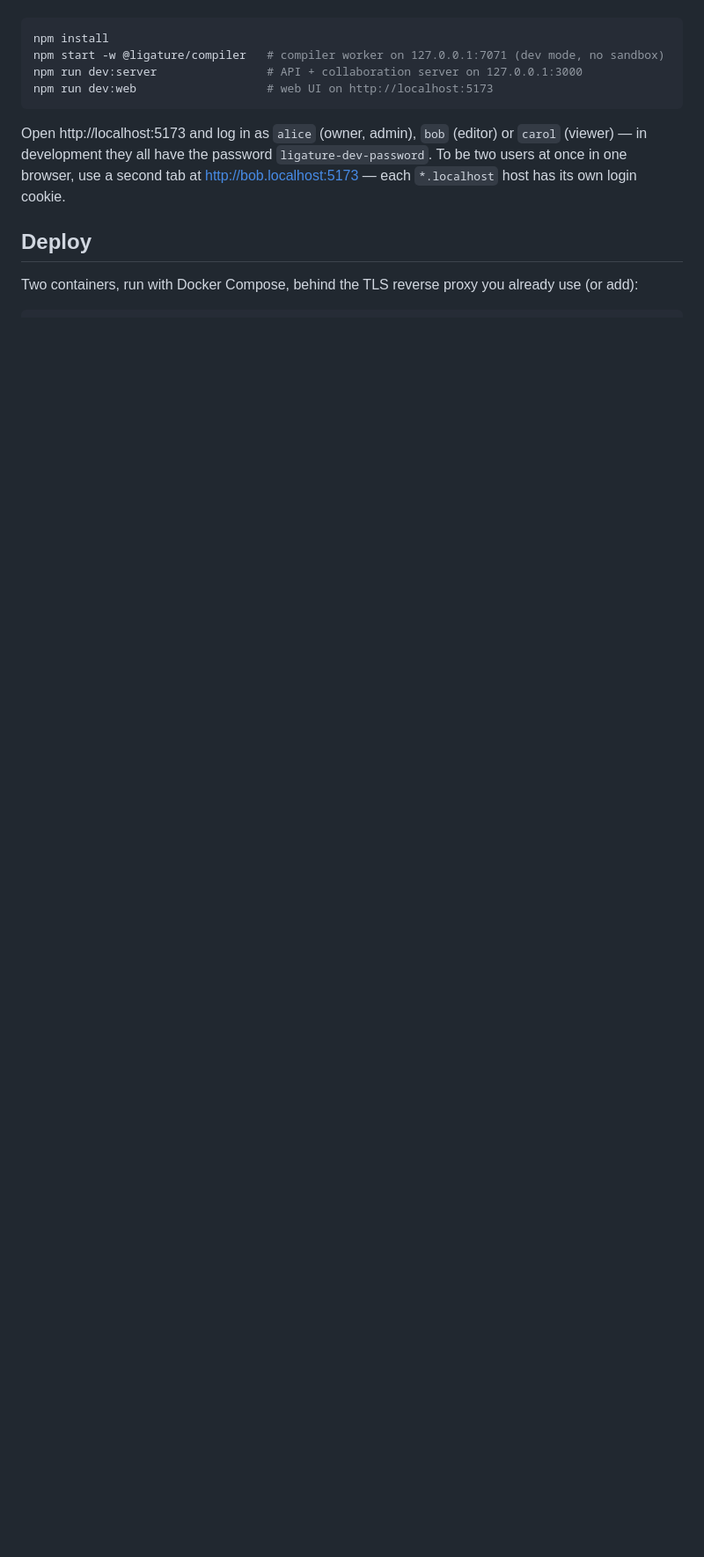
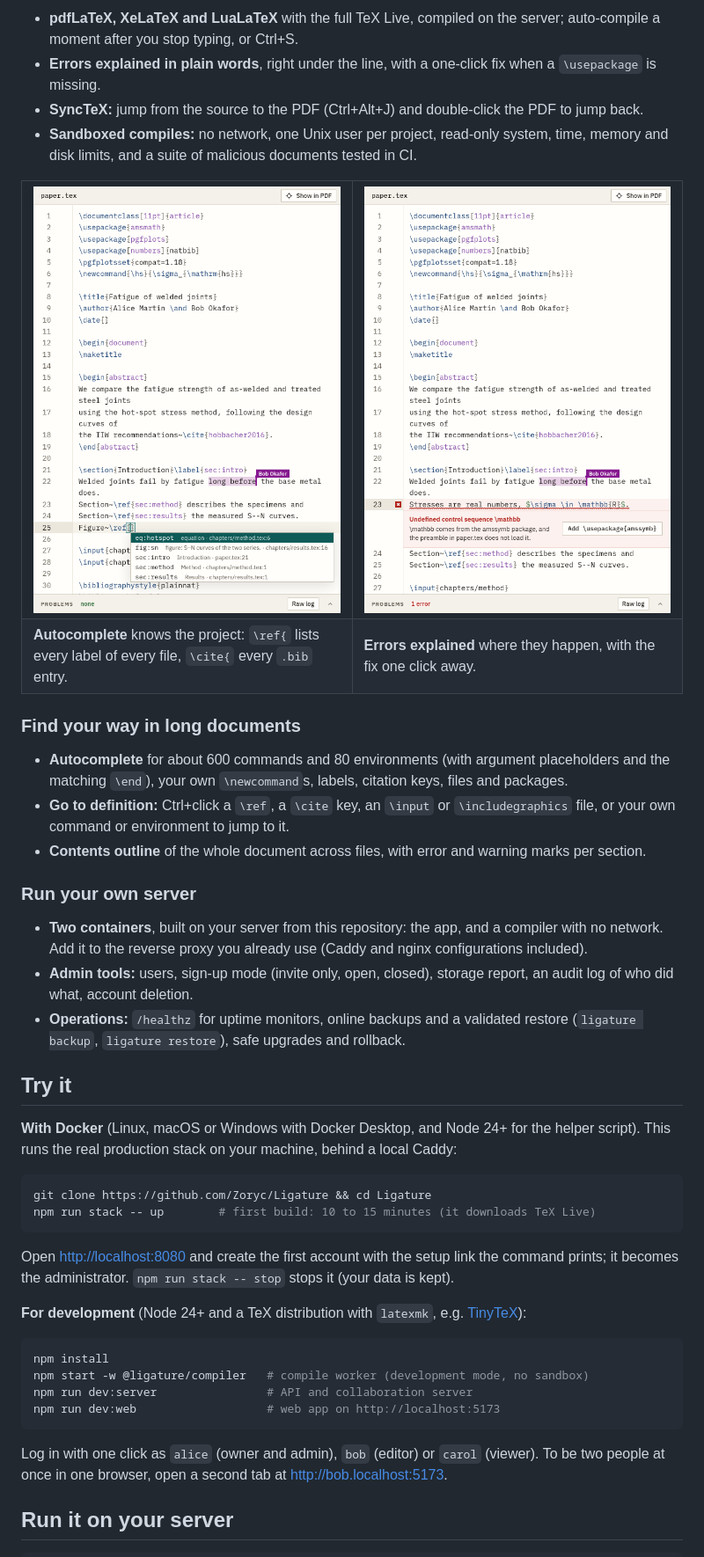
Before and after one commit to Zoryc/Ligature, a Markdown page: README.md, the part around one of its changes. Shown at 88% size. Rendered like a GitHub page; pictures changed too: docs/screenshots/autocomplete.png (added), docs/screenshots/explain.png (added); blank space fills up the shorter version.

````diff
--- a/README.md
+++ b/README.md
@@ -20,18 +55,63 @@ Requirements: Node 24+, and a TeX distribution with `latexmk` on `PATH`
+- **pdfLaTeX, XeLaTeX and LuaLaTeX** with the full TeX Live, compiled on the server; auto-compile a moment after
+  you stop typing, or Ctrl+S.
+- **Errors explained in plain words**, right under the line, with a one-click fix when a `\usepackage` is missing.
+- **SyncTeX:** jump from the source to the PDF (Ctrl+Alt+J) and double-click the PDF to jump back.
+- **Sandboxed compiles:** no network, one Unix user per project, read-only system, time, memory and disk
+  limits, and a suite of malicious documents tested in CI.
+
+<table>
+  <tr>
+    <td width="50%"><img src="docs/screenshots/autocomplete.png" alt="Autocomplete after \ref{: every label of the project, with what it labels and where"></td>
+    <td width="50%"><img src="docs/screenshots/explain.png" alt="An undefined \mathbb explained under the line, with an 'Add \usepackage{amssymb}' button"></td>
+  </tr>
+  <tr>
+    <td><b>Autocomplete</b> knows the project: <code>\ref{</code> lists every label of every file, <code>\cite{</code> every <code>.bib</code> entry.</td>
+    <td><b>Errors explained</b> where they happen, with the fix one click away.</td>
+  </tr>
+</table>
+
+### Find your way in long documents
+
+- **Autocomplete** for about 600 commands and 80 environments (with argument placeholders and the matching
+  `\end`), your own `\newcommand`s, labels, citation keys, files and packages.
+- **Go to definition:** Ctrl+click a `\ref`, a `\cite` key, an `\input` or `\includegraphics` file, or your own
+  command or environment to jump to it.
+- **Contents outline** of the whole document across files, with error and warning marks per section.
+
+### Run your own server
+
+- **Two containers**, built on your server from this repository: the app, and a compiler with no network.
+  Add it to the reverse proxy you already use (Caddy and nginx configurations included).
+- **Admin tools:** users, sign-up mode (invite only, open, closed), storage report, an audit log of who did what,
+  account deletion.
+- **Operations:** `/healthz` for uptime monitors, online backups and a validated restore (`ligature backup`,
+  `ligature restore`), safe upgrades and rollback.
+
+## Try it
+
+**With Docker** (Linux, macOS or Windows with Docker Desktop, and Node 24+ for the helper script). This runs the
+real production stack on your machine, behind a local Caddy:
+
+```sh
+git clone https://github.com/Zoryc/Ligature && cd Ligature
+npm run stack -- up        # first build: 10 to 15 minutes (it downloads TeX Live)
+```
+
+Open <http://localhost:8080> and create the first account with the setup link the command prints; it becomes
+the administrator. `npm run stack -- stop` stops it (your data is kept).
+
+**For development** (Node 24+ and a TeX distribution with `latexmk`, e.g. [TinyTeX](https://yihui.org/tinytex/)):
 
 ```sh
 npm install
-npm start -w @ligature/compiler   # compiler worker on 127.0.0.1:7071 (dev mode, no sandbox)
-npm run dev:server                # API + collaboration server on 127.0.0.1:3000
-npm run dev:web                   # web UI on http://localhost:5173
+npm start -w @ligature/compiler   # compile worker (development mode, no sandbox)
+npm run dev:server                # API and collaboration server
+npm run dev:web                   # web app on http://localhost:5173
 ```
 
-Open http://localhost:5173 and log in as `alice` (owner, admin), `bob` (editor) or `carol` (viewer) —
-in development they all have the password `ligature-dev-password`.
-To be two users at once in one browser, use a second tab at http://bob.localhost:5173 —
-each `*.localhost` host has its own login cookie.
+Log in with one click as `alice` (owner and admin), `bob` (editor) or `carol` (viewer). To be two people at
+once in one browser, open a second tab at <http://bob.localhost:5173>.
 
-## Deploy
-
-Two containers, run with Docker Compose, behind the TLS reverse proxy you already use (or add):
+## Run it on your server
 
 ```
````
Also changed, not shown: other parts of README.md (+108 -71 lines), CHANGELOG.md (+6 -0 lines), docs/AUTOCOMPLETE.md (+2 -2 lines), docs/screenshots/editor.png (added).
